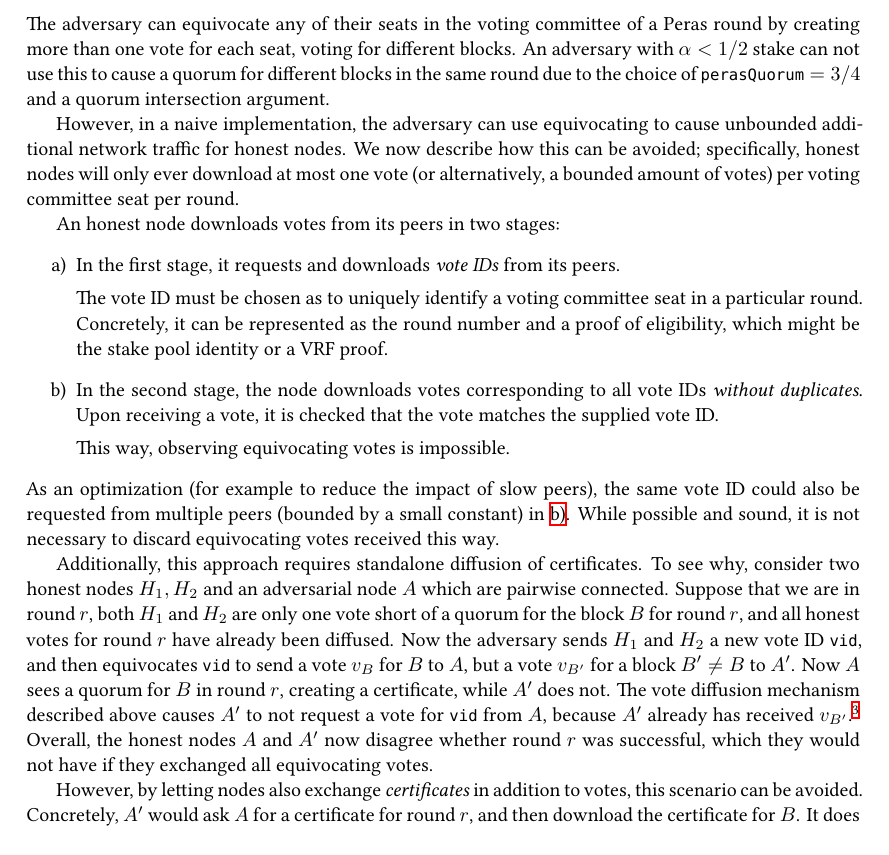
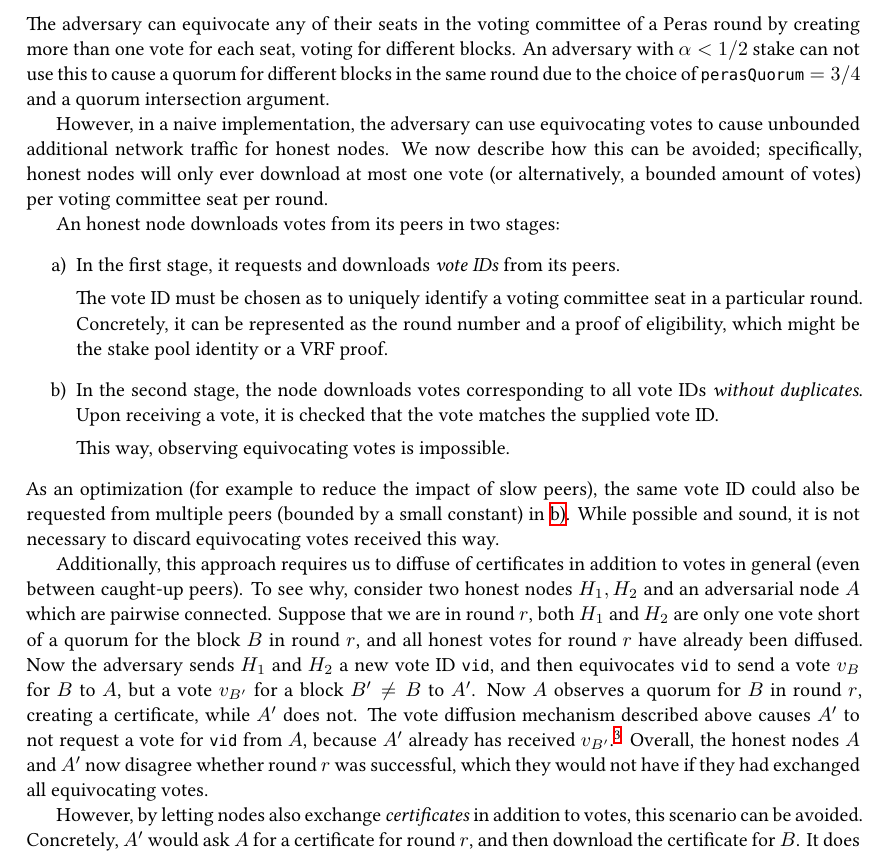
Before and after one commit to tweag/cardano-peras, a LaTeX document (design/peras-design.tex, which reads design/appendix/attack-scenarios.tex): part of page 10 of 10, cut so that both start at the same text. Compiled offline with XeLaTeX.

Commit message:
Minor stuff

```diff
--- a/design/appendix/attack-scenarios.tex
+++ b/design/appendix/attack-scenarios.tex
@@ -182,7 +182,7 @@ Once successful, the adversary can cause syncing nodes to commit to the adversar
 The adversary can equivocate any of their seats in the voting committee of a Peras round by creating more than one vote for each seat, voting for different blocks.
 An adversary with $\alpha<1/2$ stake can not use this to cause a quorum for different blocks in the same round due to the choice of $\perasQuorum = 3/4$ and a quorum intersection argument.
 
-However, in a naive implementation, the adversary can use equivocating to cause unbounded additional network traffic for honest nodes.
+However, in a naive implementation, the adversary can use equivocating votes to cause unbounded additional network traffic for honest nodes.
 We now describe how this can be avoided; specifically, honest nodes will only ever download at most one vote (or alternatively, a bounded amount of votes) per voting committee seat per round.
 
 An honest node downloads votes from its peers in two stages:
@@ -201,13 +201,13 @@ An honest node downloads votes from its peers in two stages:
 As an optimization (for example to reduce the impact of slow peers), the same vote ID could also be requested from multiple peers (bounded by a small constant) in~\ref{enumi:equivocation:step 2}.
 While possible and sound, it is not necessary to discard equivocating votes received this way.
 
-Additionally, this approach requires standalone diffusion of certificates.
+Additionally, this approach requires us to diffuse of certificates in addition to votes in general (even between caught-up peers).
 To see why, consider two honest nodes $H_1,H_2$ and an adversarial node $A$ which are pairwise connected.
-Suppose that we are in round $r$, both $H_1$ and $H_2$ are only one vote short of a quorum for the block $B$ for round $r$, and all honest votes for round $r$ have already been diffused.
+Suppose that we are in round $r$, both $H_1$ and $H_2$ are only one vote short of a quorum for the block $B$ in round $r$, and all honest votes for round $r$ have already been diffused.
 Now the adversary sends $H_1$ and $H_2$ a new vote ID $\mi{vid}$, and then equivocates $\mi{vid}$ to send a vote $v_B$ for $B$ to $A$, but a vote $v_{B'}$ for a block $B' \neq B$ to $A'$.
-Now $A$ sees a quorum for $B$ in round $r$, creating a certificate, while $A'$ does not.
+Now $A$ observes a quorum for $B$ in round $r$, creating a certificate, while $A'$ does not.
 The vote diffusion mechanism described above causes $A'$ to not request a vote for $\mi{vid}$ from $A$, because $A'$ already has received $v_{B'}$.\footnote{Potentially, if $A'$ implements the optimization mentioned above, i.e.\ to download votes for the same vote id from multiple peers opportunistically, they might download $v_B$ from $A$, but this is not something we can rely on in general.}
-Overall, the honest nodes $A$ and $A'$ now disagree whether round $r$ was successful, which they would not have if they exchanged all equivocating votes.
+Overall, the honest nodes $A$ and $A'$ now disagree whether round $r$ was successful, which they would not have if they had exchanged all equivocating votes.
 
 However, by letting nodes also exchange \emph{certificates} in addition to votes, this scenario can be avoided.
 Concretely, $A'$ would ask $A$ for a certificate for round $r$, and then download the certificate for $B$.
```
